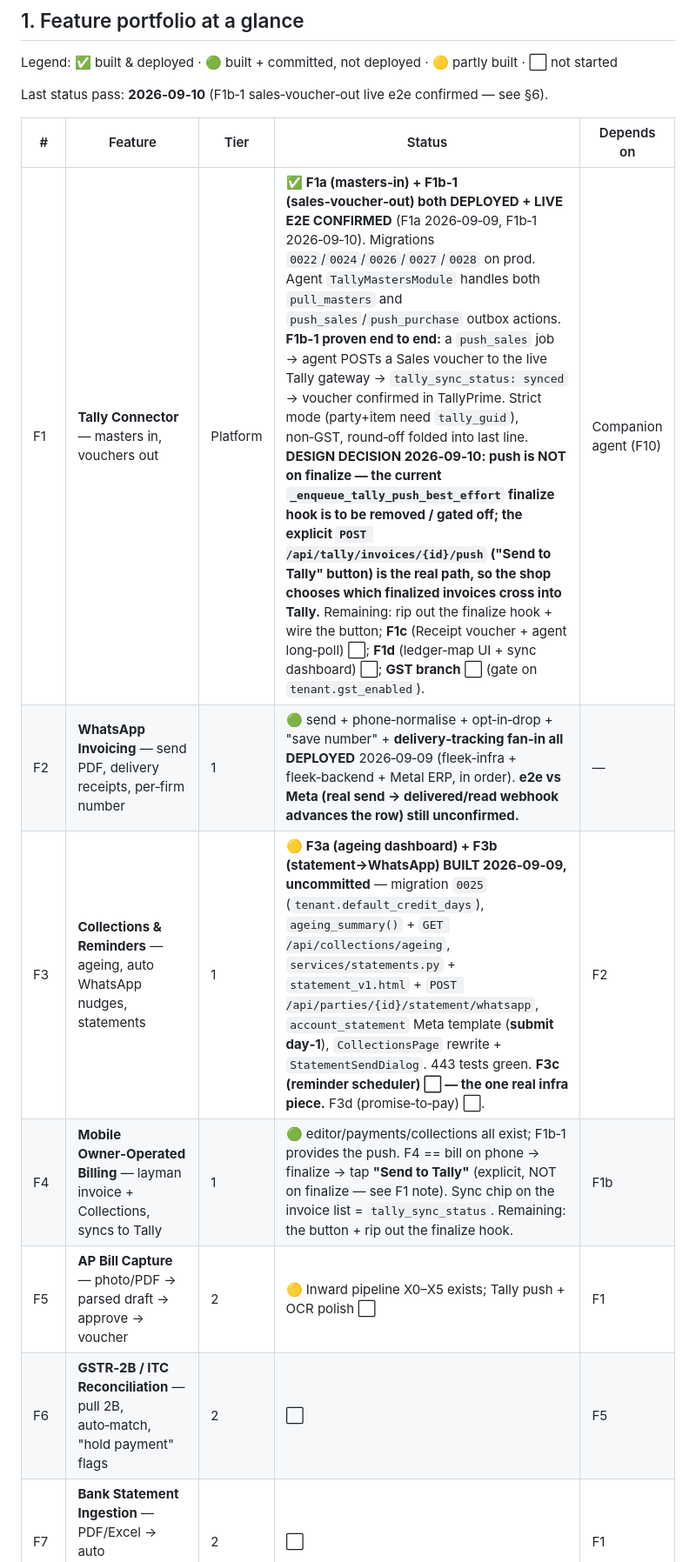
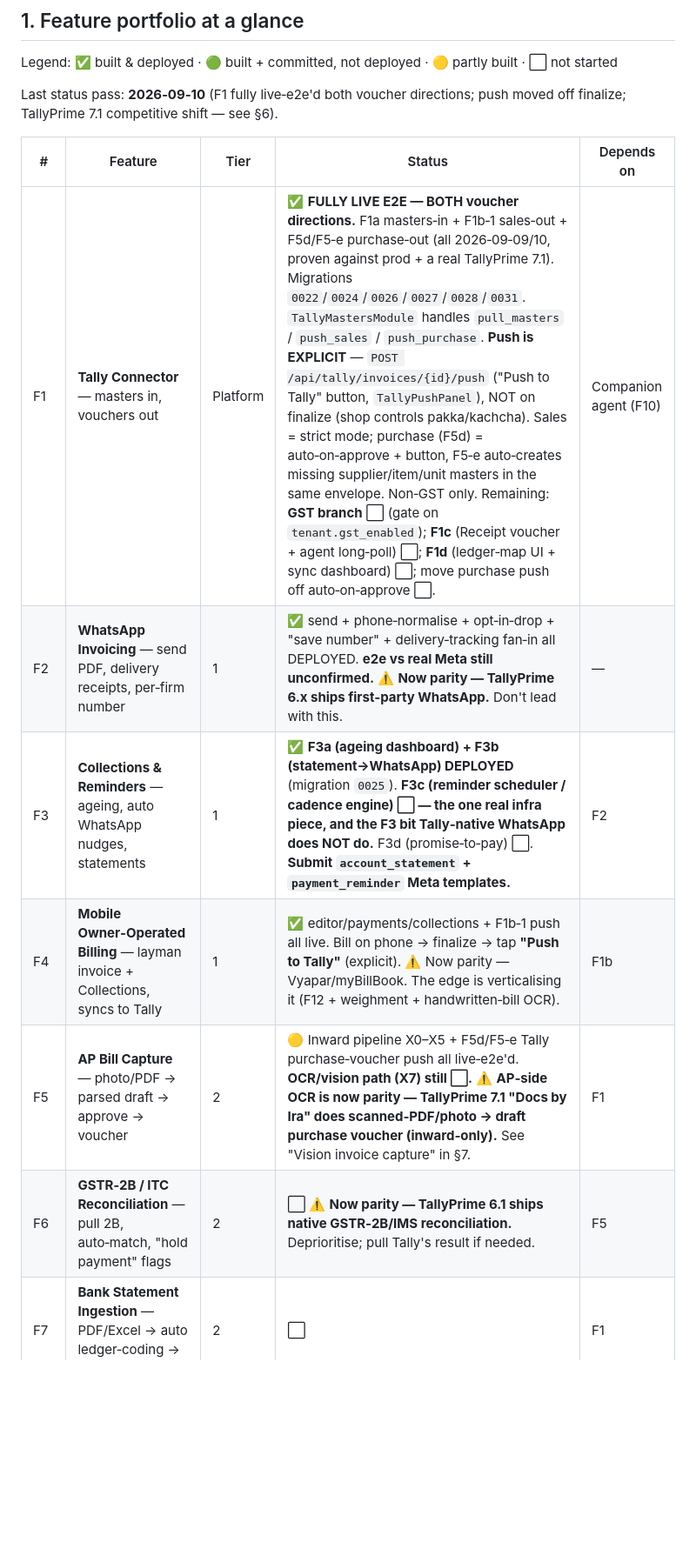
Before and after one commit to financefleek-arch/Metal-ERP, a Markdown page: docs/MASTER-tally-complement-saas.md, the part around one of its changes. Shown at 87% size. GitHub-like rendering; blank space fills up the shorter version.

```diff
--- a/docs/MASTER-tally-complement-saas.md
+++ b/docs/MASTER-tally-complement-saas.md
@@ -55,16 +55,16 @@ Metal ERP from a standalone ERP into a Tally companion.
 
 Legend: ✅ built & deployed · 🟢 built + committed, not deployed · 🟡 partly built · ⬜ not started
 
-Last status pass: **2026‑09‑10** (F1b‑1 sales‑voucher‑out live e2e confirmed — see §6).
+Last status pass: **2026‑09‑10** (F1 fully live‑e2e'd both voucher directions; push moved off finalize; TallyPrime 7.1 competitive shift — see §6).
 
 | # | Feature | Tier | Status | Depends on |
 |---|---|---|---|---|
-| F1 | **Tally Connector** — masters in, vouchers out | Platform | ✅ **F1a (masters‑in) + F1b‑1 (sales‑voucher‑out) both DEPLOYED + LIVE E2E CONFIRMED** (F1a 2026‑09‑09, F1b‑1 2026‑09‑10). Migrations `0022`/`0024`/`0026`/`0027`/`0028` on prod. Agent `TallyMastersModule` handles both `pull_masters` and `push_sales`/`push_purchase` outbox actions. **F1b‑1 proven end to end:** a `push_sales` job → agent POSTs a Sales voucher to the live Tally gateway → `tally_sync_status: synced` → voucher confirmed in TallyPrime. Strict mode (party+item need `tally_guid`), non‑GST, round‑off folded into last line. **DESIGN DECISION 2026‑09‑10: push is NOT on finalize — the current `_enqueue_tally_push_best_effort` finalize hook is to be removed / gated off; the explicit `POST /api/tally/invoices/{id}/push` ("Send to Tally" button) is the real path, so the shop chooses which finalized invoices cross into Tally.** Remaining: rip out the finalize hook + wire the button; **F1c** (Receipt voucher + agent long‑poll) ⬜; **F1d** (ledger‑map UI + sync dashboard) ⬜; **GST branch** ⬜ (gate on `tenant.gst_enabled`). | Companion agent (F10) |
-| F2 | **WhatsApp Invoicing** — send PDF, delivery receipts, per‑firm number | 1 | 🟢 send + phone‑normalise + opt‑in‑drop + "save number" + **delivery‑tracking fan‑in all DEPLOYED** 2026‑09‑09 (fleek‑infra + fleek‑backend + Metal ERP, in order). **e2e vs Meta (real send → delivered/read webhook advances the row) still unconfirmed.** | — |
-| F3 | **Collections & Reminders** — ageing, auto WhatsApp nudges, statements | 1 | 🟡 **F3a (ageing dashboard) + F3b (statement→WhatsApp) BUILT 2026‑09‑09, uncommitted** — migration `0025` (`tenant.default_credit_days`), `ageing_summary()` + `GET /api/collections/ageing`, `services/statements.py` + `statement_v1.html` + `POST /api/parties/{id}/statement/whatsapp`, `account_statement` Meta template (**submit day‑1**), `CollectionsPage` rewrite + `StatementSendDialog`. 443 tests green. **F3c (reminder scheduler) ⬜ — the one real infra piece.** F3d (promise‑to‑pay) ⬜. | F2 |
-| F4 | **Mobile Owner‑Operated Billing** — layman invoice + Collections, syncs to Tally | 1 | 🟢 editor/payments/collections all exist; F1b‑1 provides the push. F4 == bill on phone → finalize → tap **"Send to Tally"** (explicit, NOT on finalize — see F1 note). Sync chip on the invoice list = `tally_sync_status`. Remaining: the button + rip out the finalize hook. | F1b |
-| F5 | **AP Bill Capture** — photo/PDF → parsed draft → approve → voucher | 2 | 🟡 Inward pipeline X0–X5 exists; Tally push + OCR polish ⬜ | F1 |
-| F6 | **GSTR‑2B / ITC Reconciliation** — pull 2B, auto‑match, "hold payment" flags | 2 | ⬜ | F5 |
+| F1 | **Tally Connector** — masters in, vouchers out | Platform | ✅ **FULLY LIVE E2E — BOTH voucher directions.** F1a masters‑in + F1b‑1 sales‑out + F5d/F5‑e purchase‑out (all 2026‑09‑09/10, proven against prod + a real TallyPrime 7.1). Migrations `0022`/`0024`/`0026`/`0027`/`0028`/`0031`. `TallyMastersModule` handles `pull_masters` / `push_sales` / `push_purchase`. **Push is EXPLICIT** — `POST /api/tally/invoices/{id}/push` ("Push to Tally" button, `TallyPushPanel`), NOT on finalize (shop controls pakka/kachcha). Sales = strict mode; purchase (F5d) = auto‑on‑approve + button, F5‑e auto‑creates missing supplier/item/unit masters in the same envelope. Non‑GST only. Remaining: **GST branch** ⬜ (gate on `tenant.gst_enabled`); **F1c** (Receipt voucher + agent long‑poll) ⬜; **F1d** (ledger‑map UI + sync dashboard) ⬜; move purchase push off auto‑on‑approve ⬜. | Companion agent (F10) |
+| F2 | **WhatsApp Invoicing** — send PDF, delivery receipts, per‑firm number | 1 | ✅ send + phone‑normalise + opt‑in‑drop + "save number" + delivery‑tracking fan‑in all DEPLOYED. **e2e vs real Meta still unconfirmed.** ⚠️ **Now parity — TallyPrime 6.x ships first‑party WhatsApp.** Don't lead with this. | — |
+| F3 | **Collections & Reminders** — ageing, auto WhatsApp nudges, statements | 1 | ✅ **F3a (ageing dashboard) + F3b (statement→WhatsApp) DEPLOYED** (migration `0025`). **F3c (reminder scheduler / cadence engine) ⬜ — the one real infra piece, and the F3 bit Tally‑native WhatsApp does NOT do.** F3d (promise‑to‑pay) ⬜. **Submit `account_statement` + `payment_reminder` Meta templates.** | F2 |
+| F4 | **Mobile Owner‑Operated Billing** — layman invoice + Collections, syncs to Tally | 1 | ✅ editor/payments/collections + F1b‑1 push all live. Bill on phone → finalize → tap **"Push to Tally"** (explicit). ⚠️ Now parity — Vyapar/myBillBook. The edge is verticalising it (F12 + weighment + handwritten‑bill OCR). | F1b |
+| F5 | **AP Bill Capture** — photo/PDF → parsed draft → approve → voucher | 2 | 🟡 Inward pipeline X0–X5 + F5d/F5‑e Tally purchase‑voucher push all live‑e2e'd. **OCR/vision path (X7) still ⬜.** ⚠️ **AP‑side OCR is now parity — TallyPrime 7.1 "Docs by Ira" does scanned‑PDF/photo → draft purchase voucher (inward‑only).** See "Vision invoice capture" in §7. | F1 |
+| F6 | **GSTR‑2B / ITC Reconciliation** — pull 2B, auto‑match, "hold payment" flags | 2 | ⬜ ⚠️ **Now parity — TallyPrime 6.1 ships native GSTR‑2B/IMS reconciliation.** Deprioritise; pull Tally's result if needed. | F5 |
 | F7 | **Bank Statement Ingestion** — PDF/Excel → auto ledger‑coding → reconcile | 2 | ⬜ | F1 |
 | F8 | **Weighment / Segment Billing** — multi‑weighing invoices, weight+count PDF | Moat | ✅ built (some parts committed in `739ba36`) | — |
 | F9 | **Old‑Metal / Exchange Handling** — scrap in against new goods | Moat | ⬜ | F8 |
```
Also changed, not shown: other parts of docs/MASTER-tally-complement-saas.md (+80 -24 lines).
